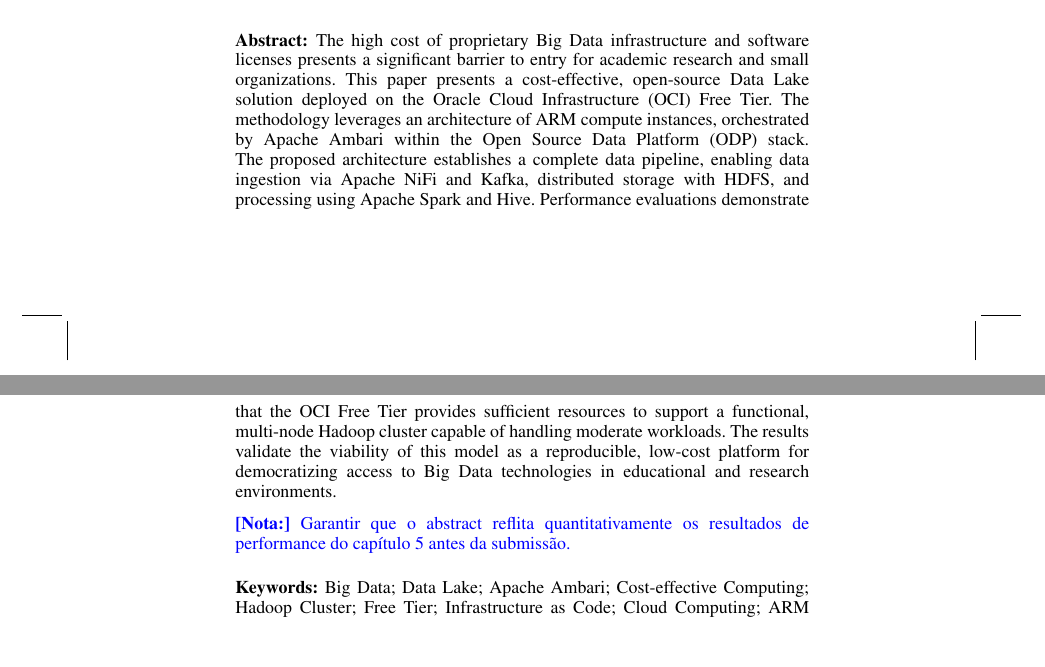
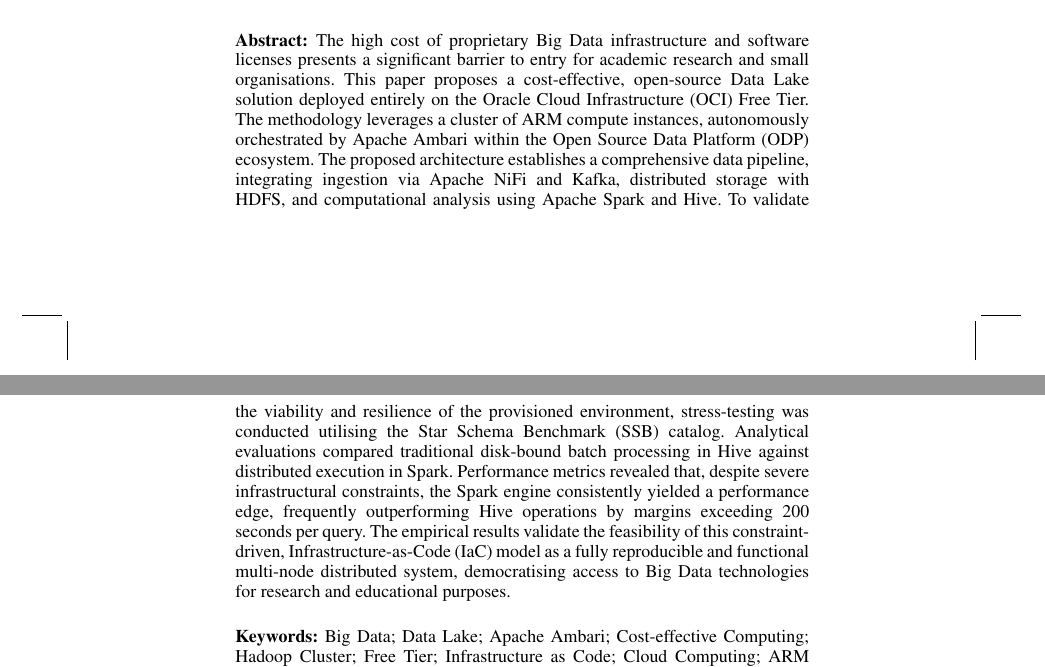
Before and after one commit to joaopfduarte/Article-CDP, a LaTeX document (main.tex, which reads content/00-abstract.tex): two parts of pages 1 and 2 of 19, joined at a grey line, cut so that both start at the same text, the shorter picture padded with empty space. Compiled offline with pdfLaTeX; a LaTeX package or settings file that is missing is left out.

Commit message:
diretórios

```diff
--- a/content/00-abstract.tex
+++ b/content/00-abstract.tex
@@ -1,5 +1,20 @@
 \begin{abstract}
-The high cost of proprietary Big Data infrastructure and software licenses presents a significant barrier to entry for academic research and small organizations. This paper presents a cost-effective, open-source Data Lake solution deployed on the Oracle Cloud Infrastructure (OCI) Free Tier. The methodology leverages an architecture of ARM compute instances, orchestrated by Apache Ambari within the Open Source Data Platform (ODP) stack. The proposed architecture establishes a complete data pipeline, enabling data ingestion via Apache NiFi and Kafka, distributed storage with HDFS, and processing using Apache Spark and Hive. Performance evaluations demonstrate that the OCI Free Tier provides sufficient resources to support a functional, multi-node Hadoop cluster capable of handling moderate workloads. The results validate the viability of this model as a reproducible, low-cost platform for democratizing access to Big Data technologies in educational and research environments. \bnote{Garantir que o abstract reflita quantitativamente os resultados de performance do capítulo 5 antes da submissão.}
+The high cost of proprietary Big Data infrastructure and software licenses presents a significant
+barrier to entry for academic research and small organisations. This paper proposes a cost-effective,
+open-source Data Lake solution deployed entirely on the Oracle Cloud Infrastructure (OCI) Free Tier.
+The methodology leverages a cluster of ARM compute instances, autonomously orchestrated by Apache
+Ambari within the Open Source Data Platform (ODP) ecosystem. The proposed architecture establishes a
+comprehensive data pipeline, integrating ingestion via Apache NiFi and Kafka, distributed storage
+with HDFS, and computational analysis using Apache Spark and Hive. To validate the
+viability and resilience of the provisioned environment, stress-testing was conducted
+utilising the Star Schema Benchmark (SSB) catalog. Analytical evaluations compared traditional
+disk-bound batch processing in Hive against distributed execution in Spark. Performance metrics
+revealed that, despite severe infrastructural constraints, the Spark engine consistently yielded
+a performance edge, frequently outperforming Hive operations by margins exceeding 200
+seconds per query. The empirical results validate the feasibility of this constraint-driven,
+Infrastructure-as-Code (IaC) model as a fully reproducible and functional multi-node distributed
+system, democratising access to Big Data technologies for research and educational
+purposes.
 \end{abstract}
 
 \KEYWORD{Big Data; Data Lake; Apache Ambari; Cost-effective Computing; Hadoop Cluster; Free Tier; Infrastructure as Code; Cloud Computing; ARM Architecture; Data Governance; Distributed Systems.}
```
Also changed, not shown: content/05-Use-Case–Driven-Performance-Evaluation.tex (+5 -1 lines), content/assets/diagrams/rendering/datalake-architecture.png (renamed from content/assets/mermaid/png-diagram/datalake-architecture.png), content/assets/diagrams/rendering/graphic.png (renamed from content/assets/mermaid/png-diagram/graphic.png), content/assets/diagrams/rendering/provisioning-01-terraform.png (renamed from content/assets/mermaid/png-diagram/provisioning-01-terraform.png), content/assets/diagrams/rendering/provisioning-02-os.png (renamed from content/assets/mermaid/png-diagram/provisioning-02-os.png), content/assets/diagrams/rendering/provisioning-03-cluster.png (renamed from content/assets/mermaid/png-diagram/provisioning-03-cluster.png), content/assets/diagrams/rendering/schema.png (added), content/assets/diagrams/rendering/topology.png (renamed from content/assets/mermaid/png-diagram/topology.png), 14 other files.
